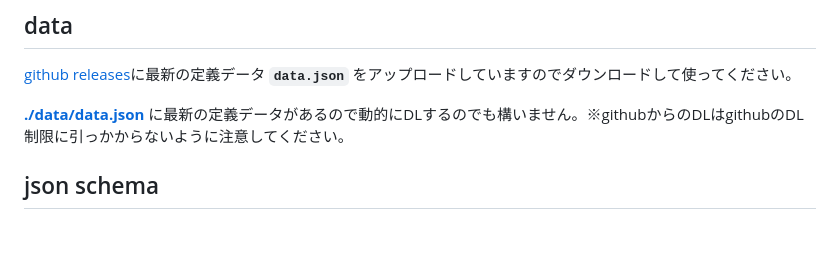
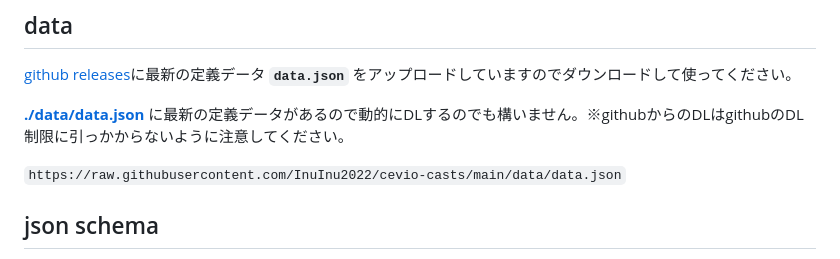
Before and after one commit to InuInu2022/cevio-casts, a Markdown page: README.md, the part around the change. Drawn GitHub-style; blank space fills up the shorter version.

Commit message:
docs: update

```diff
--- a/README.md
+++ b/README.md
@@ -37,6 +37,8 @@ Definition data for CeVIO casts (voice library) defined in JSON format.
 [github releases](https://github.com/InuInu2022/cevio-casts/releases)に最新の定義データ **`data.json`** をアップロードしていますのでダウンロードして使ってください。
 
 **[./data/data.json](./data/data.json)** に最新の定義データがあるので動的にDLするのでも構いません。※githubからのDLはgithubのDL制限に引っかからないように注意してください。
+
+`https://raw.githubusercontent.com/InuInu2022/cevio-casts/main/data/data.json`
 
 ## json schema
 
```
